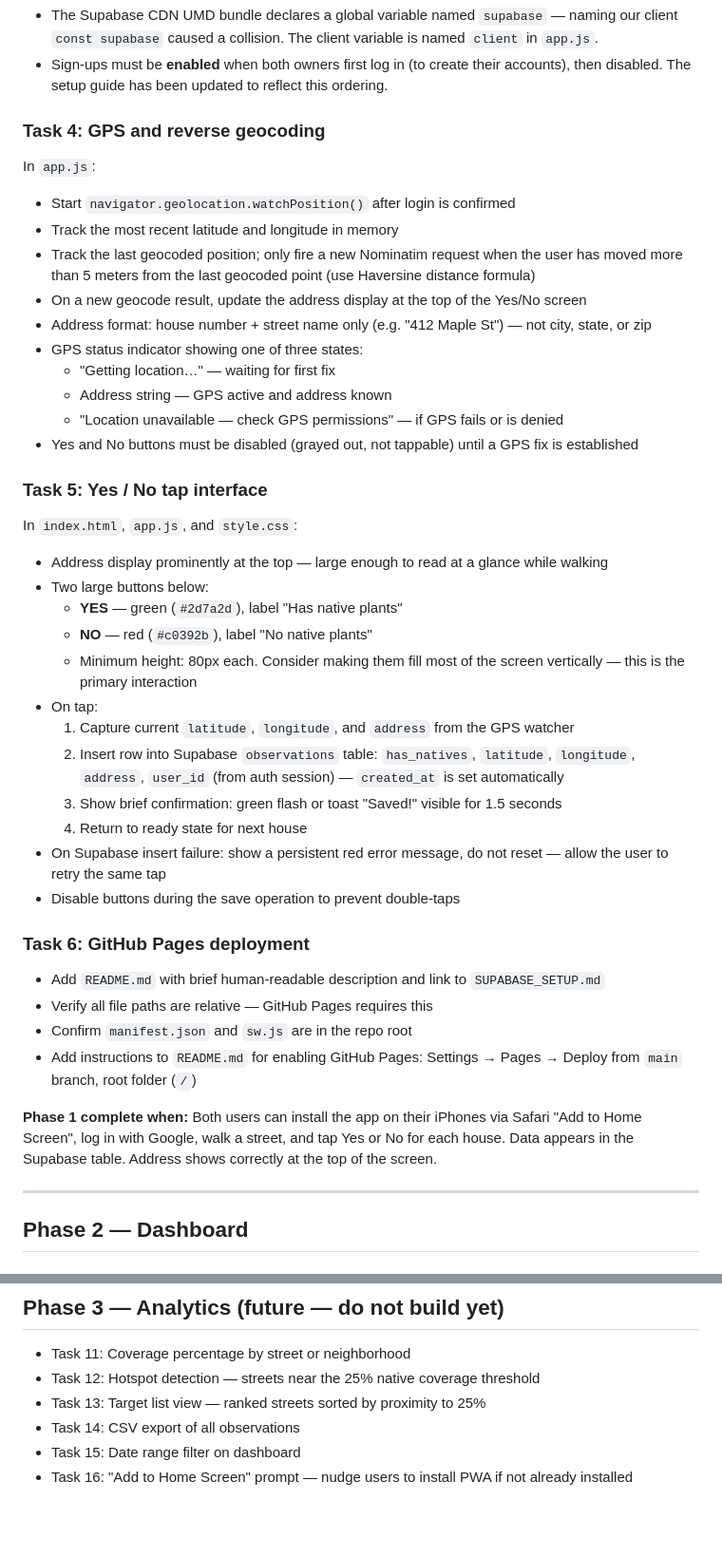
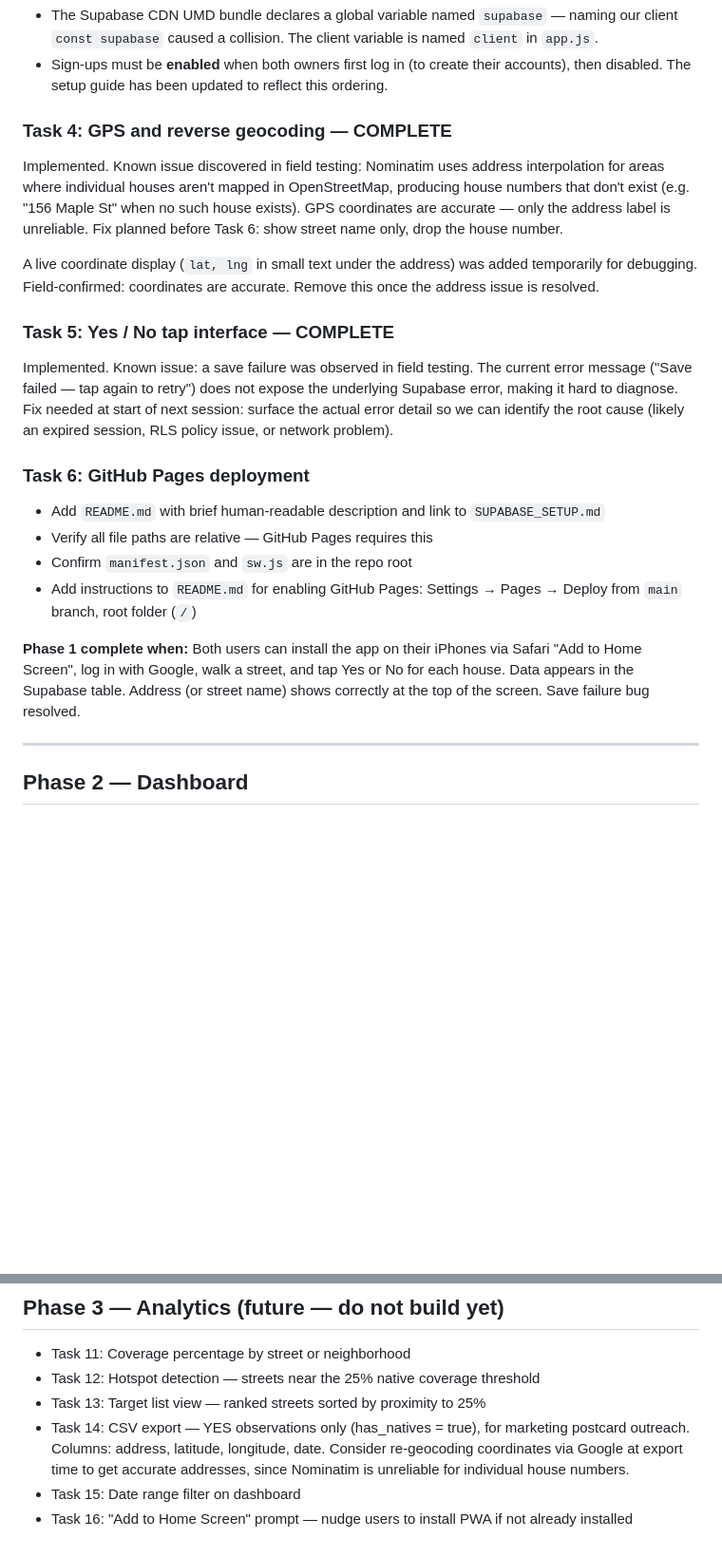
Before and after one commit to scm929/HTG-native-plant-survey, a Markdown page: ROADMAP.md, 2 parts joined by grey strips. Shown at 95% size. Drawn GitHub-style; blank space fills up the shorter version.

Commit message:
updating documentation with proejcts for next session related to supabase error and geocoding

```diff
--- a/ROADMAP.md
+++ b/ROADMAP.md
@@ -42,35 +42,15 @@ Implemented and working. Two gotchas encountered and resolved:
 - The Supabase CDN UMD bundle declares a global variable named `supabase` — naming our client `const supabase` caused a collision. The client variable is named `client` in `app.js`.
 - Sign-ups must be **enabled** when both owners first log in (to create their accounts), then disabled. The setup guide has been updated to reflect this ordering.
 
-### Task 4: GPS and reverse geocoding
+### Task 4: GPS and reverse geocoding — COMPLETE
 
-In `app.js`:
-- Start `navigator.geolocation.watchPosition()` after login is confirmed
-- Track the most recent latitude and longitude in memory
-- Track the last geocoded position; only fire a new Nominatim request when the user has moved more than 5 meters from the last geocoded point (use Haversine distance formula)
-- On a new geocode result, update the address display at the top of the Yes/No screen
-- Address format: house number + street name only (e.g. "412 Maple St") — not city, state, or zip
-- GPS status indicator showing one of three states:
-  - "Getting location…" — waiting for first fix
-  - Address string — GPS active and address known
-  - "Location unavailable — check GPS permissions" — if GPS fails or is denied
-- Yes and No buttons must be disabled (grayed out, not tappable) until a GPS fix is established
+Implemented. Known issue discovered in field testing: Nominatim uses address interpolation for areas where individual houses aren't mapped in OpenStreetMap, producing house numbers that don't exist (e.g. "156 Maple St" when no such house exists). GPS coordinates are accurate — only the address label is unreliable. Fix planned before Task 6: show street name only, drop the house number.
 
-### Task 5: Yes / No tap interface
+A live coordinate display (`lat, lng` in small text under the address) was added temporarily for debugging. Field-confirmed: coordinates are accurate. Remove this once the address issue is resolved.
 
-In `index.html`, `app.js`, and `style.css`:
-- Address display prominently at the top — large enough to read at a glance while walking
-- Two large buttons below:
-  - **YES** — green (`#2d7a2d`), label "Has native plants"
-  - **NO** — red (`#c0392b`), label "No native plants"
-  - Minimum height: 80px each. Consider making them fill most of the screen vertically — this is the primary interaction
-- On tap:
-  1. Capture current `latitude`, `longitude`, and `address` from the GPS watcher
-  2. Insert row into Supabase `observations` table: `has_natives`, `latitude`, `longitude`, `address`, `user_id` (from auth session) — `created_at` is set automatically
-  3. Show brief confirmation: green flash or toast "Saved!" visible for 1.5 seconds
-  4. Return to ready state for next house
-- On Supabase insert failure: show a persistent red error message, do not reset — allow the user to retry the same tap
-- Disable buttons during the save operation to prevent double-taps
+### Task 5: Yes / No tap interface — COMPLETE
+
+Implemented. Known issue: a save failure was observed in field testing. The current error message ("Save failed — tap again to retry") does not expose the underlying Supabase error, making it hard to diagnose. Fix needed at start of next session: surface the actual error detail so we can identify the root cause (likely an expired session, RLS policy issue, or network problem).
 
 ### Task 6: GitHub Pages deployment
 
@@ -79,7 +59,7 @@ In `index.html`, `app.js`, and `style.css`:
 - Confirm `manifest.json` and `sw.js` are in the repo root
 - Add instructions to `README.md` for enabling GitHub Pages: Settings → Pages → Deploy from `main` branch, root folder (`/`)
 
-**Phase 1 complete when:** Both users can install the app on their iPhones via Safari "Add to Home Screen", log in with Google, walk a street, and tap Yes or No for each house. Data appears in the Supabase table. Address shows correctly at the top of the screen.
+**Phase 1 complete when:** Both users can install the app on their iPhones via Safari "Add to Home Screen", log in with Google, walk a street, and tap Yes or No for each house. Data appears in the Supabase table. Address (or street name) shows correctly at the top of the screen. Save failure bug resolved.
 
 ---
 
@@ -129,6 +109,6 @@ Simple approach — do not over-engineer:
 - Task 11: Coverage percentage by street or neighborhood
 - Task 12: Hotspot detection — streets near the 25% native coverage threshold
 - Task 13: Target list view — ranked streets sorted by proximity to 25%
-- Task 14: CSV export of all observations
+- Task 14: CSV export — YES observations only (has_natives = true), for marketing postcard outreach. Columns: address, latitude, longitude, date. Consider re-geocoding coordinates via Google at export time to get accurate addresses, since Nominatim is unreliable for individual house numbers.
 - Task 15: Date range filter on dashboard
 - Task 16: "Add to Home Screen" prompt — nudge users to install PWA if not already installed
```
